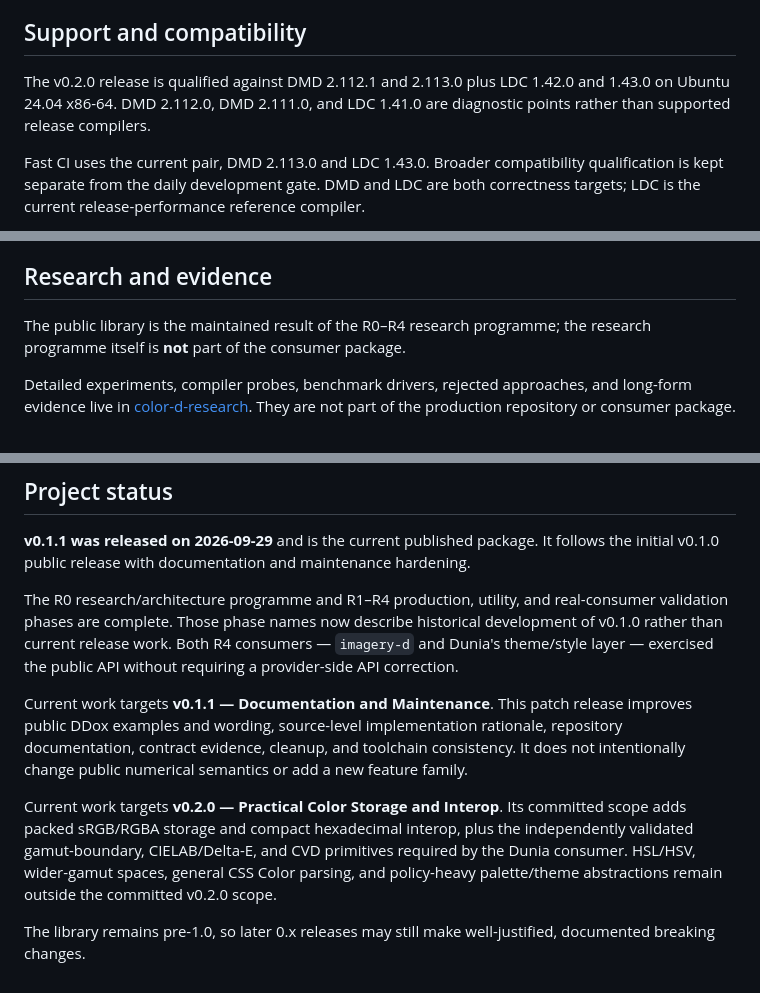
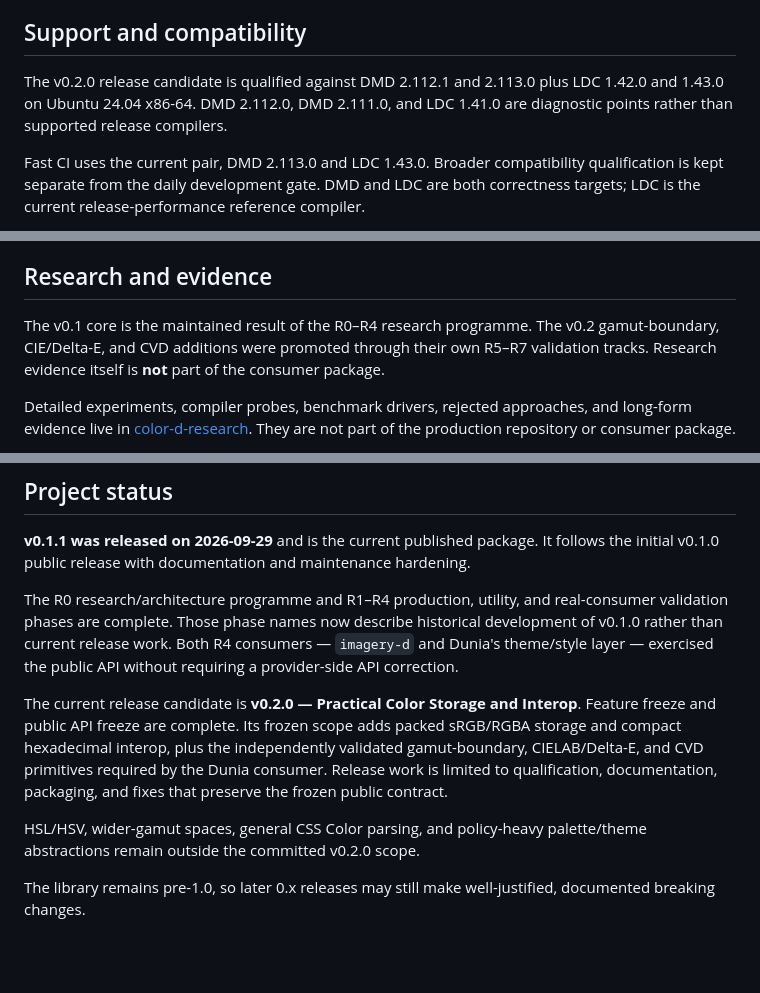
Before and after one commit to alex-1974/color-d, a Markdown page: README.md, 3 parts joined by grey strips. Rendered like a GitHub page; blank space fills up the shorter version.

Commit message:
docs: align README with v0.2 release candidate

```diff
--- a/README.md
+++ b/README.md
@@ -46,9 +46,9 @@ Core principles:
 
 ## Support and compatibility
 
-The v0.2.0 release is qualified against DMD 2.112.1 and 2.113.0 plus LDC
-1.42.0 and 1.43.0 on Ubuntu 24.04 x86-64. DMD 2.112.0, DMD 2.111.0, and LDC
-1.41.0 are diagnostic points rather than supported release compilers.
+The v0.2.0 release candidate is qualified against DMD 2.112.1 and 2.113.0
+plus LDC 1.42.0 and 1.43.0 on Ubuntu 24.04 x86-64. DMD 2.112.0, DMD 2.111.0,
+and LDC 1.41.0 are diagnostic points rather than supported release compilers.
 
 Fast CI uses the current pair, DMD 2.113.0 and LDC 1.43.0. Broader compatibility
 qualification is kept separate from the daily development gate. DMD and LDC are
@@ -157,8 +157,10 @@ call sequence cannot silently drift.
 
 ## Research and evidence
 
-The public library is the maintained result of the R0–R4 research programme;
-the research programme itself is **not** part of the consumer package.
+The v0.1 core is the maintained result of the R0–R4 research programme.
+The v0.2 gamut-boundary, CIE/Delta-E, and CVD additions were promoted through
+their own R5–R7 validation tracks. Research evidence itself is **not** part of
+the consumer package.
 
 Detailed experiments, compiler probes, benchmark drivers, rejected approaches,
 and long-form evidence live in
@@ -232,13 +234,15 @@ historical development of v0.1.0 rather than current release work. Both R4
 consumers — `imagery-d` and Dunia's theme/style layer — exercised the public
 API without requiring a provider-side API correction.
 
-Current work targets **v0.1.1 — Documentation and Maintenance**. This patch
-release improves public DDox examples and wording, source-level implementation
-rationale, repository documentation, contract evidence, cleanup, and toolchain
-consistency. It does not intentionally change public numerical semantics or add
-a new feature family.
+The current release candidate is **v0.2.0 — Practical Color Storage and
+Interop**. Feature freeze and public API freeze are complete. Its frozen scope
+adds packed sRGB/RGBA storage and compact hexadecimal interop, plus the
+independently validated gamut-boundary, CIELAB/Delta-E, and CVD primitives
+required by the Dunia consumer. Release work is limited to qualification,
+documentation, packaging, and fixes that preserve the frozen public contract.
 
-Current work targets **v0.2.0 — Practical Color Storage and Interop**. Its committed scope adds packed sRGB/RGBA storage and compact hexadecimal interop, plus the independently validated gamut-boundary, CIELAB/Delta-E, and CVD primitives required by the Dunia consumer. HSL/HSV, wider-gamut spaces, general CSS Color parsing, and policy-heavy palette/theme abstractions remain outside the committed v0.2.0 scope.
+HSL/HSV, wider-gamut spaces, general CSS Color parsing, and policy-heavy
+palette/theme abstractions remain outside the committed v0.2.0 scope.
 
 The library remains pre-1.0, so later 0.x releases may still make
 well-justified, documented breaking changes.
```
